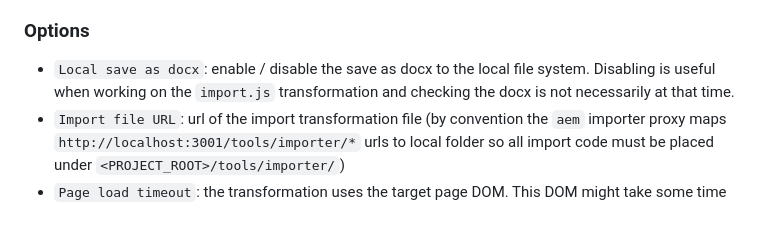
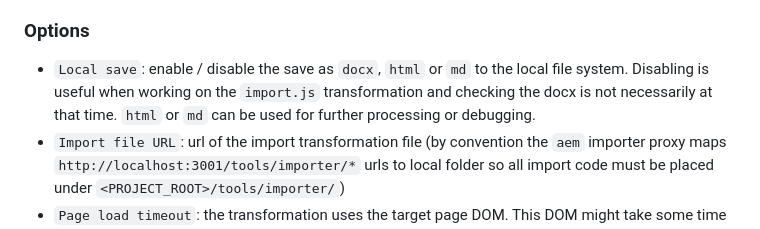
Before and after one commit to adobe/helix-importer-ui, a Markdown page: README.md, the part around the change. Rendered like a GitHub page.

Commit message:
chore: update readme

```diff
--- a/README.md
+++ b/README.md
@@ -22,7 +22,7 @@ In the `URL(s)` field, give a list of page URLs to be imported (e.g. {https://ww
 
 ### Options
 
-- `Local save as docx`: enable / disable the save as docx to the local file system. Disabling is useful when working on the `import.js` transformation and checking the docx is not necessarily at that time.
+- `Local save`: enable / disable the save as `docx`, `html` or `md` to the local file system. Disabling is useful when working on the `import.js` transformation and checking the docx is not necessarily at that time. `html` or `md` can be used for further processing or debugging.
 - `Import file URL`: url of the import transformation file (by convention the `aem` importer proxy maps `http://localhost:3001/tools/importer/*` urls to local folder so all import code must be placed under `<PROJECT_ROOT>/tools/importer/`)
 - `Page load timeout`: the transformation uses the target page DOM. This DOM might take some time to be fully decorated. You can reduce the timeout if your transformation does not need to wait or extend if the DOM takes longer to be fully complete
 - `Enable Javascript`:
```
